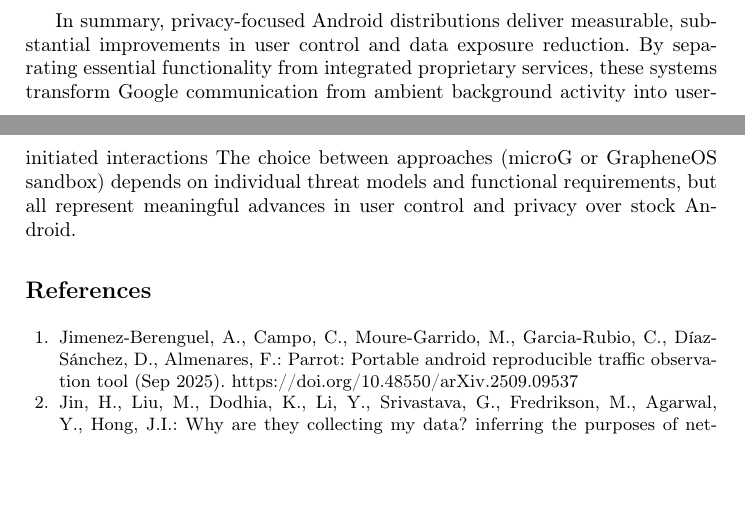
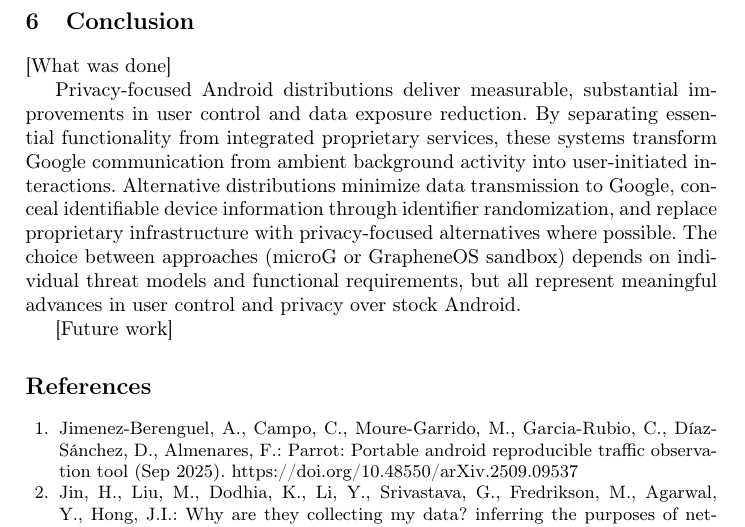
Before and after one commit to brunomircevski/android-comparison, a LaTeX paper (android-comparison.tex, which reads chapters/05-conclusion.tex): two parts of pages 14 and 15 of 16 before the commit and part of page 15 of 16 after it, the two joined at a grey line, cut at the place of the change, the shorter picture padded with empty space. Compiled offline with pdfLaTeX.

Commit message:
Conclusion

```diff
--- a/chapters/05-conclusion.tex
+++ b/chapters/05-conclusion.tex
@@ -8,4 +8,10 @@ Alternative distributions also improve user control through minimal base systems
 
 Several limitations qualify these findings. Our measurements capture specific time-bounded scenarios rather than universal behavior. Traffic patterns likely vary with extended use and evolving service configurations. The TLS interception approach, while revealing substantial information, remains incomplete due to certificate pinning, anti-tamper mechanisms, and protocol evolution. GrapheneOS's resistance to our instrumentation, while security-advantageous, means we cannot closely verify what data sandboxed services transmit. These constraints mean our findings indicate general trends and architectural differences rather than definitive absolute measurements.
 
-In summary, privacy-focused Android distributions deliver measurable, substantial improvements in user control and data exposure reduction. By separating essential functionality from integrated proprietary services, these systems transform Google communication from ambient background activity into user-initiated interactions The choice between approaches (microG or GrapheneOS sandbox) depends on individual threat models and functional requirements, but all represent meaningful advances in user control and privacy over stock Android.
+\section{Conclusion}
+
+[What was done]
+
+Privacy-focused Android distributions deliver measurable, substantial improvements in user control and data exposure reduction. By separating essential functionality from integrated proprietary services, these systems transform Google communication from ambient background activity into user-initiated interactions. Alternative distributions minimize data transmission to Google, conceal identifiable device information through identifier randomization, and replace proprietary infrastructure with privacy-focused alternatives where possible. The choice between approaches (microG or GrapheneOS sandbox) depends on individual threat models and functional requirements, but all represent meaningful advances in user control and privacy over stock Android.
+
+[Future work]
```
Also changed, not shown: chapters/04-results.tex (+4 -4 lines), android-comparison.pdf.
